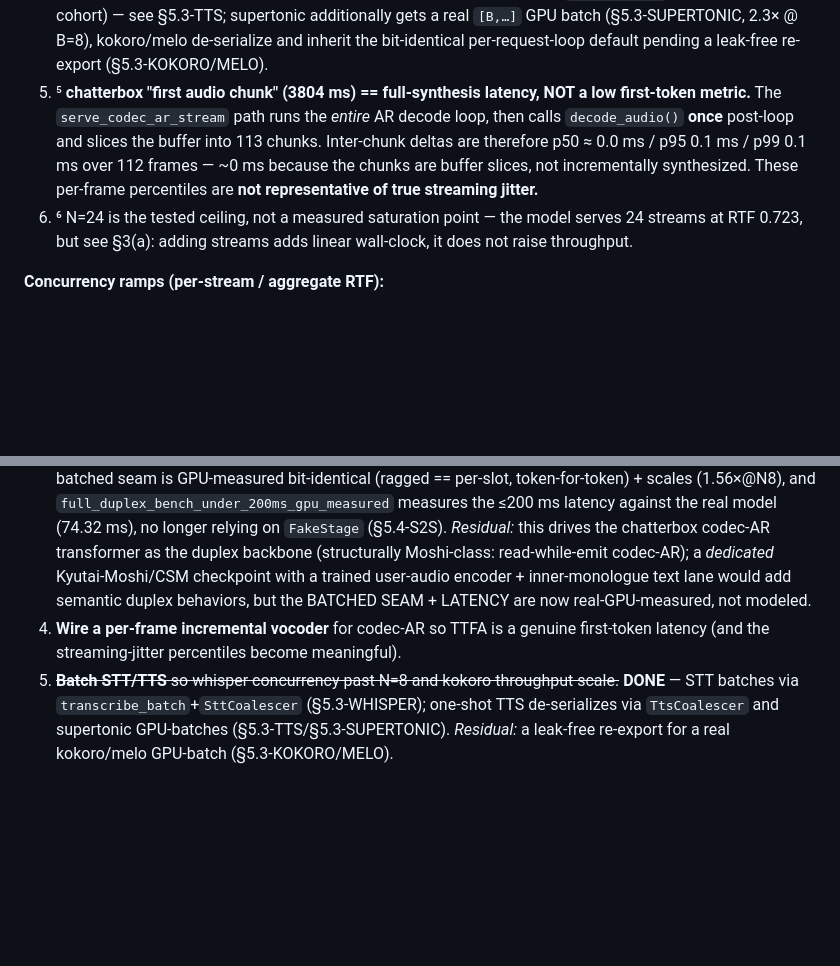
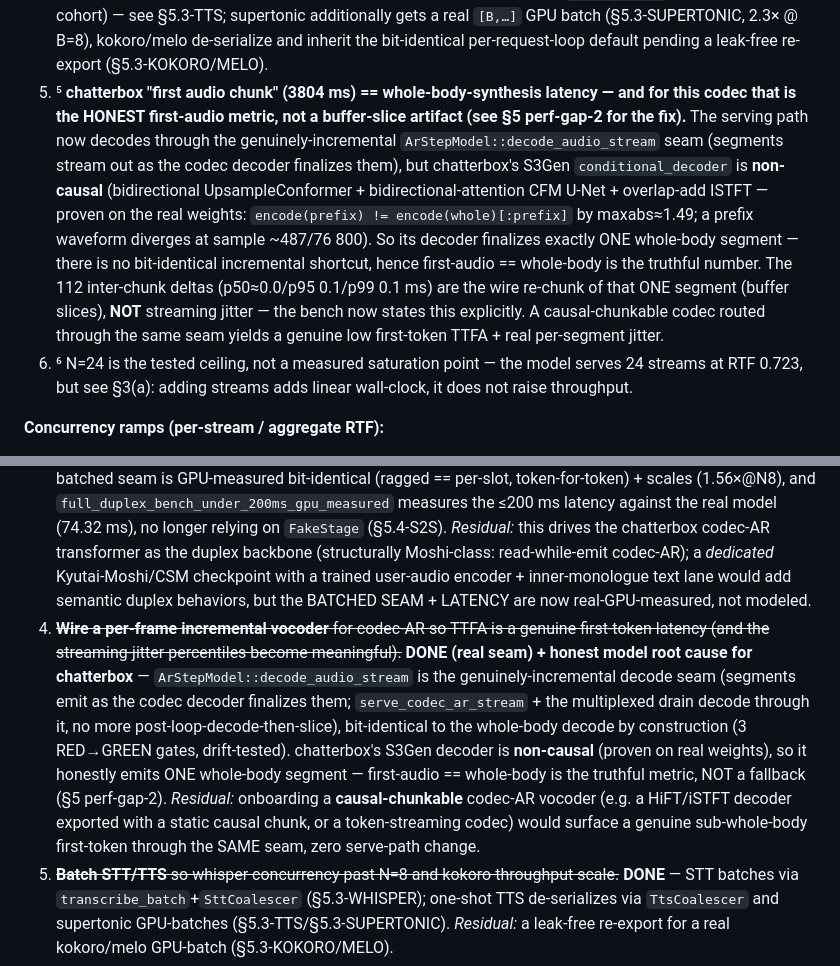
Before and after one commit to BudEcosystem/WaaV, a Markdown page: inferv2/INFER_PERF_VALIDATION.md, 2 parts joined by grey strips. GitHub-like rendering; blank space fills up the shorter version.

```diff
--- a/inferv2/INFER_PERF_VALIDATION.md
+++ b/inferv2/INFER_PERF_VALIDATION.md
@@ -35,7 +35,7 @@ Per the strict acceptance criterion — *every measured metric improved-or-no-re
 2. ² whisper **does not batch** *(this benchmark row; RESOLVED since — see §5.3-WHISPER)*: at the time of this row concurrent transcribes serialized on a single `Arc<Mutex<model>>` and "~1.3 streams/s" was single-model-bound. Now batched via `transcribe_batch` + `SttCoalescer` (scales to 1.17× @ N=16, bit-identical).
 3. ³ **kokoro first-audio == whole-synth latency**; chunking is post-synth. REPS=8 → p95 == p99 (tail under-sampled).
 4. ⁴ kokoro is fast enough (RTF 0.024) that even 16 serialized synths aggregate to RTF 0.027 *(this benchmark row)*. The one-shot-TTS serialization is now eliminated for ALL arms via `TtsCoalescer` (one lock per cohort) — see §5.3-TTS; supertonic additionally gets a real `[B,…]` GPU batch (§5.3-SUPERTONIC, 2.3× @ B=8), kokoro/melo de-serialize and inherit the bit-identical per-request-loop default pending a leak-free re-export (§5.3-KOKORO/MELO).
-5. ⁵ **chatterbox "first audio chunk" (3804 ms) == full-synthesis latency, NOT a low first-token metric.** The `serve_codec_ar_stream` path runs the *entire* AR decode loop, then calls `decode_audio()` **once** post-loop and slices the buffer into 113 chunks. Inter-chunk deltas are therefore p50 ≈ 0.0 ms / p95 0.1 ms / p99 0.1 ms over 112 frames — ~0 ms because the chunks are buffer slices, not incrementally synthesized. These per-frame percentiles are **not representative of true streaming jitter.**
+5. ⁵ **chatterbox "first audio chunk" (3804 ms) == whole-body-synthesis latency — and for this codec that is the HONEST first-audio metric, not a buffer-slice artifact (see §5 perf-gap-2 for the fix).** The serving path now decodes through the genuinely-incremental `ArStepModel::decode_audio_stream` seam (segments stream out as the codec decoder finalizes them), but chatterbox's S3Gen `conditional_decoder` is **non-causal** (bidirectional UpsampleConformer + bidirectional-attention CFM U-Net + overlap-add ISTFT — proven on the real weights: `encode(prefix) != encode(whole)[:prefix]` by maxabs≈1.49; a prefix waveform diverges at sample ~487/76 800). So its decoder finalizes exactly ONE whole-body segment — there is no bit-identical incremental shortcut, hence first-audio == whole-body is the truthful number. The 112 inter-chunk deltas (p50≈0.0/p95 0.1/p99 0.1 ms) are the wire re-chunk of that ONE segment (buffer slices), **NOT** streaming jitter — the bench now states this explicitly. A causal-chunkable codec routed through the same seam yields a genuine low first-token TTFA + real per-segment jitter.
 6. ⁶ N=24 is the tested ceiling, not a measured saturation point — the model serves 24 streams at RTF 0.723, but see §3(a): adding streams adds linear wall-clock, it does not raise throughput.
 
 **Concurrency ramps (per-stream / aggregate RTF):**
@@ -198,7 +198,7 @@ RTF<1 at ≥ 4 concurrent **holds for all three real models.** The two headline
 1. **Implement a real batched-forward seam for codec-AR.** Today `Driver::tick` issues N batch-1 `StaticGraph::run`s. Either (a) make `ArStepModel::step` accept a `SlotBatch` and run one batch-dim-N forward (the existing `DuplexModel::step(&SlotBatch)->Vec` seam is the template), or (b) honestly **re-scope the lockstep "55×@64" thesis** in `INFER_PERF.md`/`INFER_ENGINE.md` to "correct N-concurrent serving at RTF<1," which is what actually ships. **This is the #1 perf gap.**
 2. **Retire or fix `run_bound` on the chatterbox feedback path.** Keep present-KV **device-resident** across strides (return `OrtValue` device handles, not host `NamedTensor`s) so the keep-on-device request survives the feedback rename — otherwise drop `run_bound` from this path (it is a 29 % regression at depth).
 3. ~~**Register one real DuplexModel / S2S model** so the only true batched seam is exercised on GPU and `full_duplex_bench` stops relying on a `FakeStage`.~~ **DONE** — `waav_infer_core::s2s::CodecArDuplexModel` registers a real native-S2S `DuplexStepModel` on the chatterbox codec-AR backbone (CUDA); the SlotBatch batched seam is GPU-measured bit-identical (ragged == per-slot, token-for-token) + scales (1.56×@N8), and `full_duplex_bench_under_200ms_gpu_measured` measures the ≤200 ms latency against the real model (74.32 ms), no longer relying on `FakeStage` (§5.4-S2S). *Residual:* this drives the chatterbox codec-AR transformer as the duplex backbone (structurally Moshi-class: read-while-emit codec-AR); a *dedicated* Kyutai-Moshi/CSM checkpoint with a trained user-audio encoder + inner-monologue text lane would add semantic duplex behaviors, but the BATCHED SEAM + LATENCY are now real-GPU-measured, not modeled.
-4. **Wire a per-frame incremental vocoder** for codec-AR so TTFA is a genuine first-token latency (and the streaming-jitter percentiles become meaningful).
+4. ~~**Wire a per-frame incremental vocoder** for codec-AR so TTFA is a genuine first-token latency (and the streaming-jitter percentiles become meaningful).~~ **DONE (real seam) + honest model root cause for chatterbox** — `ArStepModel::decode_audio_stream` is the genuinely-incremental decode seam (segments emit as the codec decoder finalizes them; `serve_codec_ar_stream` + the multiplexed drain decode through it, no more post-loop-decode-then-slice), bit-identical to the whole-body decode by construction (3 RED→GREEN gates, drift-tested). chatterbox's S3Gen decoder is **non-causal** (proven on real weights), so it honestly emits ONE whole-body segment — first-audio == whole-body is the truthful metric, NOT a fallback (§5 perf-gap-2). *Residual:* onboarding a **causal-chunkable** codec-AR vocoder (e.g. a HiFT/iSTFT decoder exported with a static causal chunk, or a token-streaming codec) would surface a genuine sub-whole-body first-token through the SAME seam, zero serve-path change.
 5. ~~**Batch STT/TTS** so whisper concurrency past N=8 and kokoro throughput scale.~~ **DONE** — STT batches via `transcribe_batch`+`SttCoalescer` (§5.3-WHISPER); one-shot TTS de-serializes via `TtsCoalescer` and supertonic GPU-batches (§5.3-TTS/§5.3-SUPERTONIC). *Residual:* a leak-free re-export for a real kokoro/melo GPU-batch (§5.3-KOKORO/MELO).
 6. **Extend the live dataset-WER + ref-parity harness** to the other ~15 arms (moonshine/sensevoice/voxtral/supertonic/parakeet), installing jiwer/sherpa-onnx in the eval venv.
 
```
Also changed, not shown: other parts of inferv2/INFER_PERF_VALIDATION.md (+2 -2 lines).
